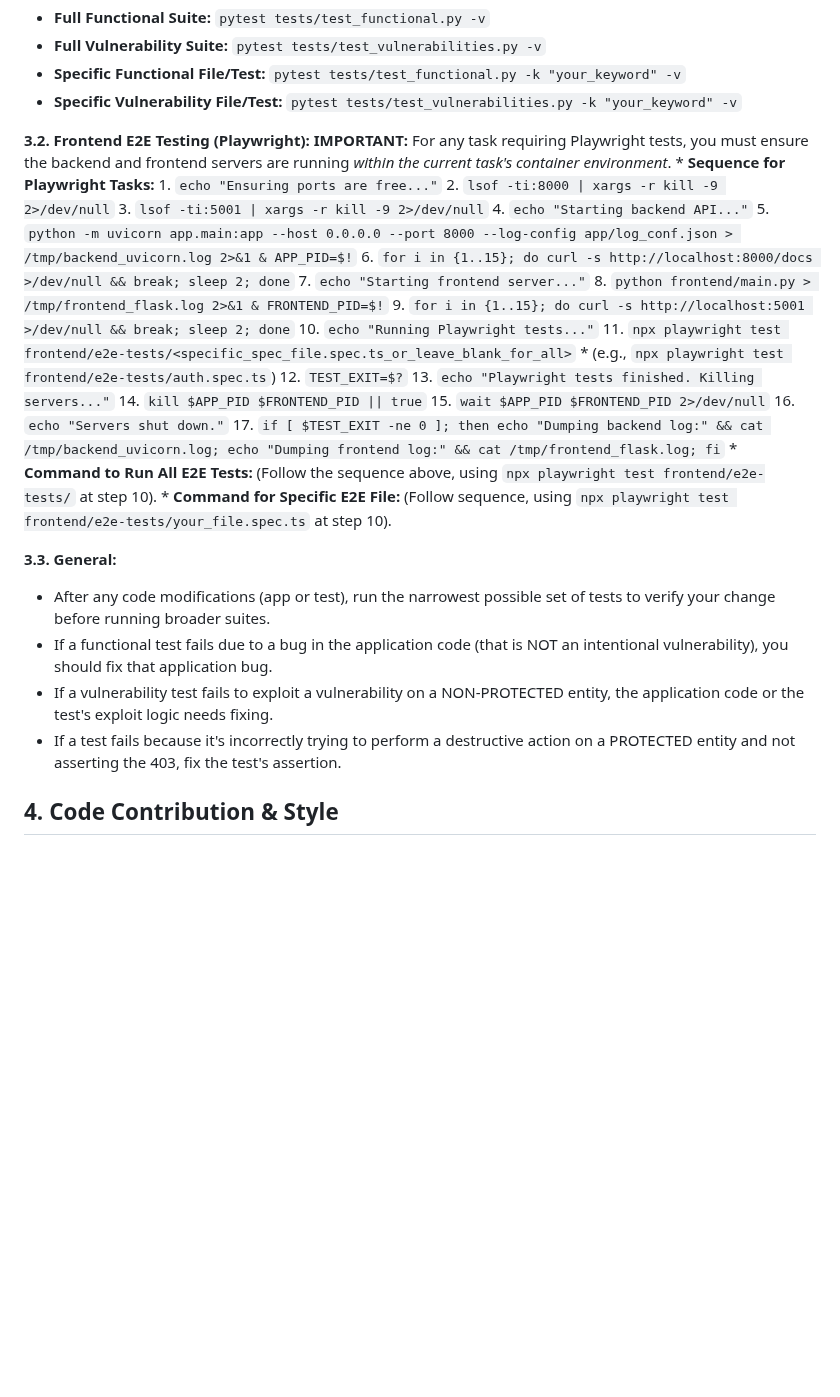
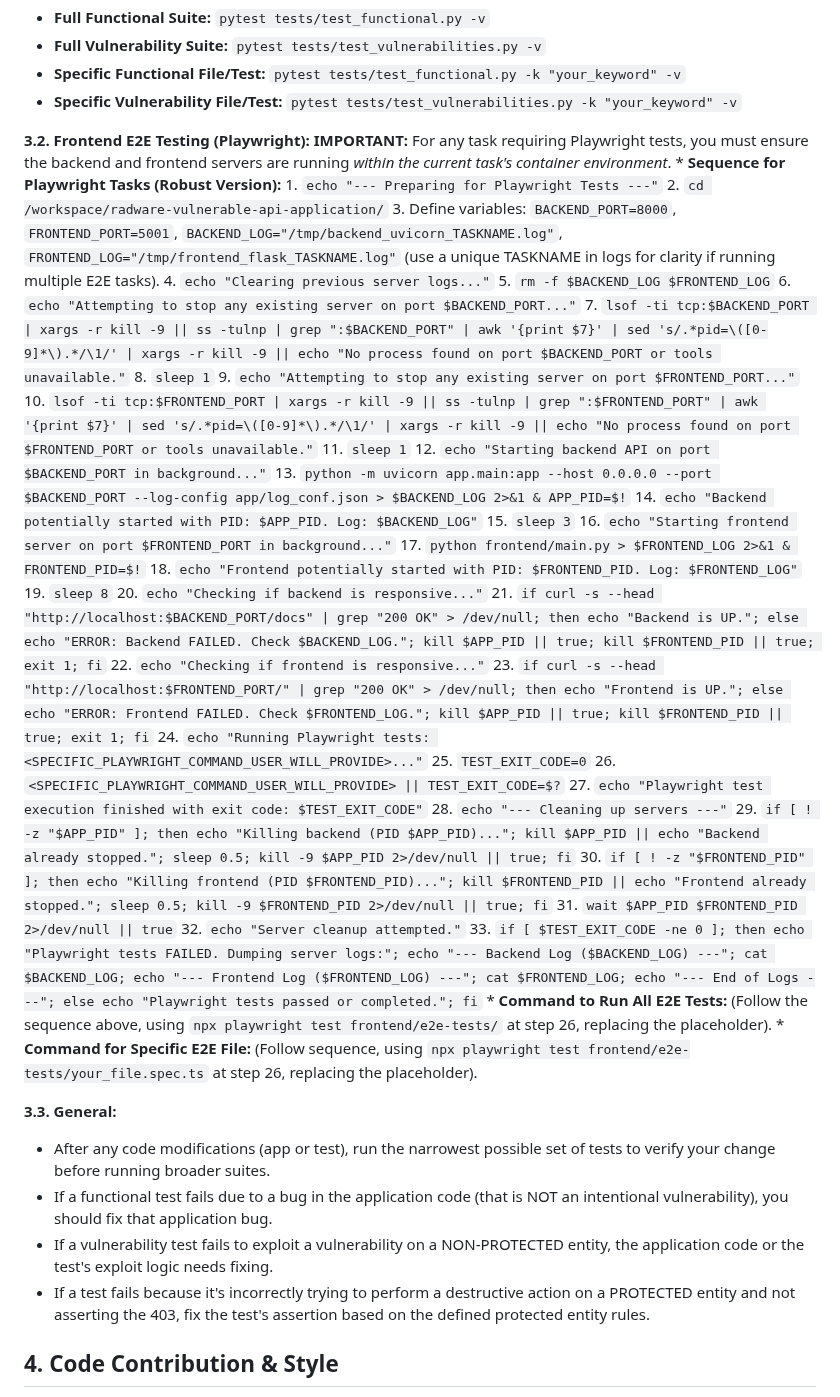
Before and after one commit to Radware/radware-vulnerable-api-application, a Markdown page: AGENTS.md, the part around one of its changes. Rendered like a GitHub page; blank space fills up the shorter version.

Commit message:
docs: update AGENTS.md and PROTECTED_ENTITIES.md to clarify rules for protected entities and their modifications

```diff
--- a/AGENTS.md
+++ b/AGENTS.md
@@ -40,33 +50,48 @@ You are an AI programming assistant operating in a containerized Codex WebUI env
 
 **3.2. Frontend E2E Testing (Playwright):**
     **IMPORTANT:** For any task requiring Playwright tests, you must ensure the backend and frontend servers are running *within the current task's container environment*.
-    *   **Sequence for Playwright Tasks:**
-        1.  `echo "Ensuring ports are free..."`
-        2.  `lsof -ti:8000 | xargs -r kill -9 2>/dev/null`
-        3.  `lsof -ti:5001 | xargs -r kill -9 2>/dev/null`
-        4.  `echo "Starting backend API..."`
-        5.  `python -m uvicorn app.main:app --host 0.0.0.0 --port 8000 --log-config app/log_conf.json > /tmp/backend_uvicorn.log 2>&1 & APP_PID=$!`
-        6.  `for i in {1..15}; do curl -s http://localhost:8000/docs >/dev/null && break; sleep 2; done`
-        7.  `echo "Starting frontend server..."`
-        8.  `python frontend/main.py > /tmp/frontend_flask.log 2>&1 & FRONTEND_PID=$!`
-        9.  `for i in {1..15}; do curl -s http://localhost:5001 >/dev/null && break; sleep 2; done`
-        10. `echo "Running Playwright tests..."`
-        11. `npx playwright test frontend/e2e-tests/<specific_spec_file.spec.ts_or_leave_blank_for_all>`
-            *   (e.g., `npx playwright test frontend/e2e-tests/auth.spec.ts`)
-        12. `TEST_EXIT=$?`
-        13. `echo "Playwright tests finished. Killing servers..."`
-        14. `kill $APP_PID $FRONTEND_PID || true`
-        15. `wait $APP_PID $FRONTEND_PID 2>/dev/null`
-        16. `echo "Servers shut down."`
-        17. `if [ $TEST_EXIT -ne 0 ]; then echo "Dumping backend log:" && cat /tmp/backend_uvicorn.log; echo "Dumping frontend log:" && cat /tmp/frontend_flask.log; fi`
-    *   **Command to Run All E2E Tests:** (Follow the sequence above, using `npx playwright test frontend/e2e-tests/` at step 10).
-    *   **Command for Specific E2E File:** (Follow sequence, using `npx playwright test frontend/e2e-tests/your_file.spec.ts` at step 10).
+    *   **Sequence for Playwright Tasks (Robust Version):**
+        1.  `echo "--- Preparing for Playwright Tests ---"`
+        2.  `cd /workspace/radware-vulnerable-api-application/`
+        3.  Define variables: `BACKEND_PORT=8000`, `FRONTEND_PORT=5001`, `BACKEND_LOG="/tmp/backend_uvicorn_TASKNAME.log"`, `FRONTEND_LOG="/tmp/frontend_flask_TASKNAME.log"` (use a unique TASKNAME in logs for clarity if running multiple E2E tasks).
+        4.  `echo "Clearing previous server logs..."`
+        5.  `rm -f $BACKEND_LOG $FRONTEND_LOG`
+        6.  `echo "Attempting to stop any existing server on port $BACKEND_PORT..."`
+        7.  `lsof -ti tcp:$BACKEND_PORT | xargs -r kill -9 || ss -tulnp | grep ":$BACKEND_PORT" | awk '{print $7}' | sed 's/.*pid=\([0-9]*\).*/\1/' | xargs -r kill -9 || echo "No process found on port $BACKEND_PORT or tools unavailable."`
+        8.  `sleep 1`
+        9.  `echo "Attempting to stop any existing server on port $FRONTEND_PORT..."`
+        10. `lsof -ti tcp:$FRONTEND_PORT | xargs -r kill -9 || ss -tulnp | grep ":$FRONTEND_PORT" | awk '{print $7}' | sed 's/.*pid=\([0-9]*\).*/\1/' | xargs -r kill -9 || echo "No process found on port $FRONTEND_PORT or tools unavailable."`
+        11. `sleep 1`
+        12. `echo "Starting backend API on port $BACKEND_PORT in background..."`
+        13. `python -m uvicorn app.main:app --host 0.0.0.0 --port $BACKEND_PORT --log-config app/log_conf.json > $BACKEND_LOG 2>&1 & APP_PID=$!`
+        14. `echo "Backend potentially started with PID: $APP_PID. Log: $BACKEND_LOG"`
+        15. `sleep 3`
+        16. `echo "Starting frontend server on port $FRONTEND_PORT in background..."`
+        17. `python frontend/main.py > $FRONTEND_LOG 2>&1 & FRONTEND_PID=$!`
+        18. `echo "Frontend potentially started with PID: $FRONTEND_PID. Log: $FRONTEND_LOG"`
+        19. `sleep 8`
+        20. `echo "Checking if backend is responsive..."`
+        21. `if curl -s --head "http://localhost:$BACKEND_PORT/docs" | grep "200 OK" > /dev/null; then echo "Backend is UP."; else echo "ERROR: Backend FAILED. Check $BACKEND_LOG."; kill $APP_PID || true; kill $FRONTEND_PID || true; exit 1; fi`
+        22. `echo "Checking if frontend is responsive..."`
+        23. `if curl -s --head "http://localhost:$FRONTEND_PORT/" | grep "200 OK" > /dev/null; then echo "Frontend is UP."; else echo "ERROR: Frontend FAILED. Check $FRONTEND_LOG."; kill $APP_PID || true; kill $FRONTEND_PID || true; exit 1; fi`
+        24. `echo "Running Playwright tests: <SPECIFIC_PLAYWRIGHT_COMMAND_USER_WILL_PROVIDE>..."`
+        25. `TEST_EXIT_CODE=0`
+        26. `<SPECIFIC_PLAYWRIGHT_COMMAND_USER_WILL_PROVIDE> || TEST_EXIT_CODE=$?`
+        27. `echo "Playwright test execution finished with exit code: $TEST_EXIT_CODE"`
+        28. `echo "--- Cleaning up servers ---"`
+        29. `if [ ! -z "$APP_PID" ]; then echo "Killing backend (PID $APP_PID)..."; kill $APP_PID || echo "Backend already stopped."; sleep 0.5; kill -9 $APP_PID 2>/dev/null || true; fi`
+        30. `if [ ! -z "$FRONTEND_PID" ]; then echo "Killing frontend (PID $FRONTEND_PID)..."; kill $FRONTEND_PID || echo "Frontend already stopped."; sleep 0.5; kill -9 $FRONTEND_PID 2>/dev/null || true; fi`
+        31. `wait $APP_PID $FRONTEND_PID 2>/dev/null || true`
+        32. `echo "Server cleanup attempted."`
+        33. `if [ $TEST_EXIT_CODE -ne 0 ]; then echo "Playwright tests FAILED. Dumping server logs:"; echo "--- Backend Log ($BACKEND_LOG) ---"; cat $BACKEND_LOG; echo "--- Frontend Log ($FRONTEND_LOG) ---"; cat $FRONTEND_LOG; echo "--- End of Logs ---"; else echo "Playwright tests passed or completed."; fi`
+    *   **Command to Run All E2E Tests:** (Follow the sequence above, using `npx playwright test frontend/e2e-tests/` at step 26, replacing the placeholder).
+    *   **Command for Specific E2E File:** (Follow sequence, using `npx playwright test frontend/e2e-tests/your_file.spec.ts` at step 26, replacing the placeholder).
 
 **3.3. General:**
 -   After any code modifications (app or test), run the narrowest possible set of tests to verify your change before running broader suites.
 -   If a functional test fails due to a bug in the application code (that is NOT an intentional vulnerability), you should fix that application bug.
 -   If a vulnerability test fails to exploit a vulnerability on a NON-PROTECTED entity, the application code or the test's exploit logic needs fixing.
--   If a test fails because it's incorrectly trying to perform a destructive action on a PROTECTED entity and not asserting the 403, fix the test's assertion.
+-   If a test fails because it's incorrectly trying to perform a destructive action on a PROTECTED entity and not asserting the 403, fix the test's assertion based on the defined protected entity rules.
 
 ## 4. Code Contribution & Style
 -   **Python:** Black formatting (88 char limit), snake_case, type hints, clear docstrings.
```
Also changed, not shown: other parts of AGENTS.md (+14 -4 lines), PROTECTED_ENTITIES.md (+30 -20 lines).
